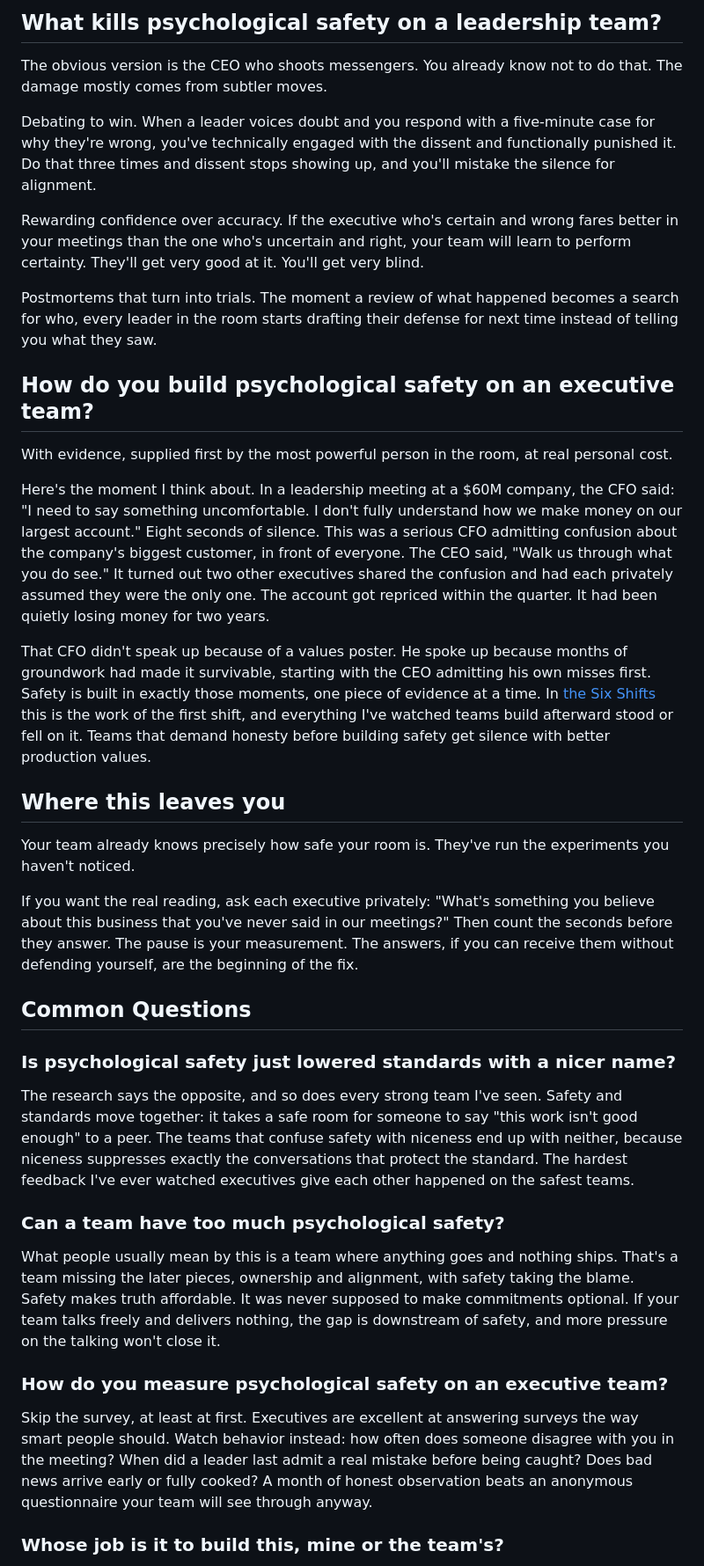
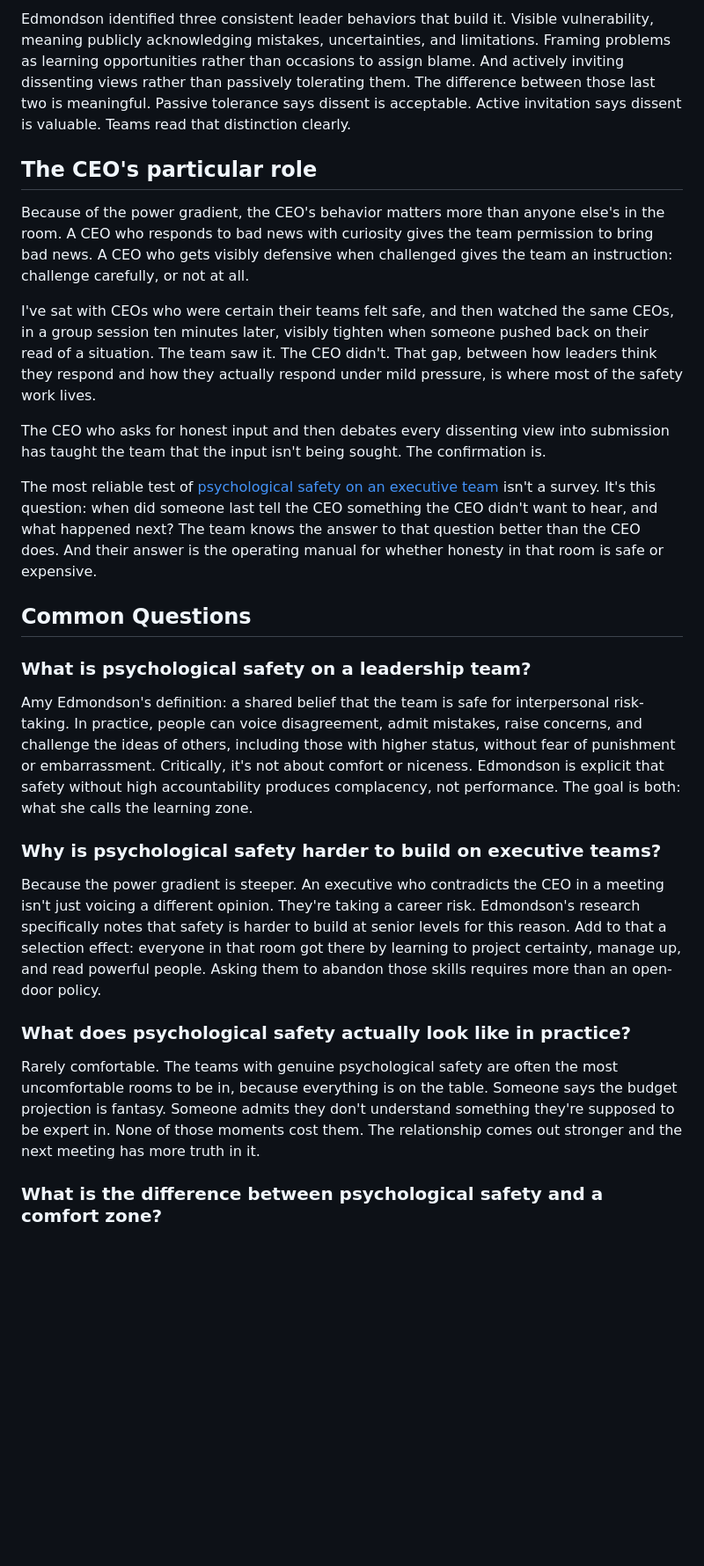
Before and after one commit to scalingminds/scalingminds-new-site, a Markdown page: insights/_articles/psychological-safety-executive-team.md, the part around one of its changes. Shown at 88% size. Rendered like a GitHub page; blank space fills up the shorter version.

```diff
--- a/insights/_articles/psychological-safety-executive-team.md
+++ b/insights/_articles/psychological-safety-executive-team.md
@@ -31,41 +32,29 @@ And then there's you. CEO wattage distorts every room you're in. Your raised eye
 
-## What kills psychological safety on a leadership team?
+Edmondson identified three consistent leader behaviors that build it. Visible vulnerability, meaning publicly acknowledging mistakes, uncertainties, and limitations. Framing problems as learning opportunities rather than occasions to assign blame. And actively inviting dissenting views rather than passively tolerating them. The difference between those last two is meaningful. Passive tolerance says dissent is acceptable. Active invitation says dissent is valuable. Teams read that distinction clearly.
 
-The obvious version is the CEO who shoots messengers. You already know not to do that. The damage mostly comes from subtler moves.
+## The CEO's particular role
 
-Debating to win. When a leader voices doubt and you respond with a five-minute case for why they're wrong, you've technically engaged with the dissent and functionally punished it. Do that three times and dissent stops showing up, and you'll mistake the silence for alignment.
+Because of the power gradient, the CEO's behavior matters more than anyone else's in the room. A CEO who responds to bad news with curiosity gives the team permission to bring bad news. A CEO who gets visibly defensive when challenged gives the team an instruction: challenge carefully, or not at all.
 
-Rewarding confidence over accuracy. If the executive who's certain and wrong fares better in your meetings than the one who's uncertain and right, your team will learn to perform certainty. They'll get very good at it. You'll get very blind.
+I've sat with CEOs who were certain their teams felt safe, and then watched the same CEOs, in a group session ten minutes later, visibly tighten when someone pushed back on their read of a situation. The team saw it. The CEO didn't. That gap, between how leaders think they respond and how they actually respond under mild pressure, is where most of the safety work lives.
 
-Postmortems that turn into trials. The moment a review of what happened becomes a search for who, every leader in the room starts drafting their defense for next time instead of telling you what they saw.
+The CEO who asks for honest input and then debates every dissenting view into submission has taught the team that the input isn't being sought. The confirmation is.
 
-## How do you build psychological safety on an executive team?
-
-With evidence, supplied first by the most powerful person in the room, at real personal cost.
-
-Here's the moment I think about. In a leadership meeting at a $60M company, the CFO said: "I need to say something uncomfortable. I don't fully understand how we make money on our largest account." Eight seconds of silence. This was a serious CFO admitting confusion about the company's biggest customer, in front of everyone. The CEO said, "Walk us through what you do see." It turned out two other executives shared the confusion and had each privately assumed they were the only one. The account got repriced within the quarter. It had been quietly losing money for two years.
-
-That CFO didn't speak up because of a values poster. He spoke up because months of groundwork had made it survivable, starting with the CEO admitting his own misses first. Safety is built in exactly those moments, one piece of evidence at a time. In [the Six Shifts](/six-shifts) this is the work of the first shift, and everything I've watched teams build afterward stood or fell on it. Teams that demand honesty before building safety get silence with better production values.
-
-## Where this leaves you
-
-Your team already knows precisely how safe your room is. They've run the experiments you haven't noticed.
-
-If you want the real reading, ask each executive privately: "What's something you believe about this business that you've never said in our meetings?" Then count the seconds before they answer. The pause is your measurement. The answers, if you can receive them without defending yourself, are the beginning of the fix.
+The most reliable test of [psychological safety on an executive team](/signs-leadership-team-underperforming) isn't a survey. It's this question: when did someone last tell the CEO something the CEO didn't want to hear, and what happened next? The team knows the answer to that question better than the CEO does. And their answer is the operating manual for whether honesty in that room is safe or expensive.
 
 ## Common Questions
 
-### Is psychological safety just lowered standards with a nicer name?
+### What is psychological safety on a leadership team?
 
-The research says the opposite, and so does every strong team I've seen. Safety and standards move together: it takes a safe room for someone to say "this work isn't good enough" to a peer. The teams that confuse safety with niceness end up with neither, because niceness suppresses exactly the conversations that protect the standard. The hardest feedback I've ever watched executives give each other happened on the safest teams.
+Amy Edmondson's definition: a shared belief that the team is safe for interpersonal risk-taking. In practice, people can voice disagreement, admit mistakes, raise concerns, and challenge the ideas of others, including those with higher status, without fear of punishment or embarrassment. Critically, it's not about comfort or niceness. Edmondson is explicit that safety without high accountability produces complacency, not performance. The goal is both: what she calls the learning zone.
 
-### Can a team have too much psychological safety?
+### Why is psychological safety harder to build on executive teams?
 
-What people usually mean by this is a team where anything goes and nothing ships. That's a team missing the later pieces, ownership and alignment, with safety taking the blame. Safety makes truth affordable. It was never supposed to make commitments optional. If your team talks freely and delivers nothing, the gap is downstream of safety, and more pressure on the talking won't close it.
+Because the power gradient is steeper. An executive who contradicts the CEO in a meeting isn't just voicing a different opinion. They're taking a career risk. Edmondson's research specifically notes that safety is harder to build at senior levels for this reason. Add to that a selection effect: everyone in that room got there by learning to project certainty, manage up, and read powerful people. Asking them to abandon those skills requires more than an open-door policy.
 
-### How do you measure psychological safety on an executive team?
+### What does psychological safety actually look like in practice?
 
-Skip the survey, at least at first. Executives are excellent at answering surveys the way smart people should. Watch behavior instead: how often does someone disagree with you in the meeting? When did a leader last admit a real mistake before being caught? Does bad news arrive early or fully cooked? A month of honest observation beats an anonymous questionnaire your team will see through anyway.
+Rarely comfortable. The teams with genuine psychological safety are often the most uncomfortable rooms to be in, because everything is on the table. Someone says the budget projection is fantasy. Someone admits they don't understand something they're supposed to be expert in. None of those moments cost them. The relationship comes out stronger and the next meeting has more truth in it.
 
-### Whose job is it to build this, mine or the team's?
+### What is the difference between psychological safety and a comfort zone?
 
```
Also changed, not shown: other parts of insights/_articles/psychological-safety-executive-team.md (+24 -15 lines), insights/_articles/leadership-team-looks-good-on-paper.md (added, +73 -0 lines), insights/_articles/why-best-employees-leave.md (added, +71 -0 lines).
